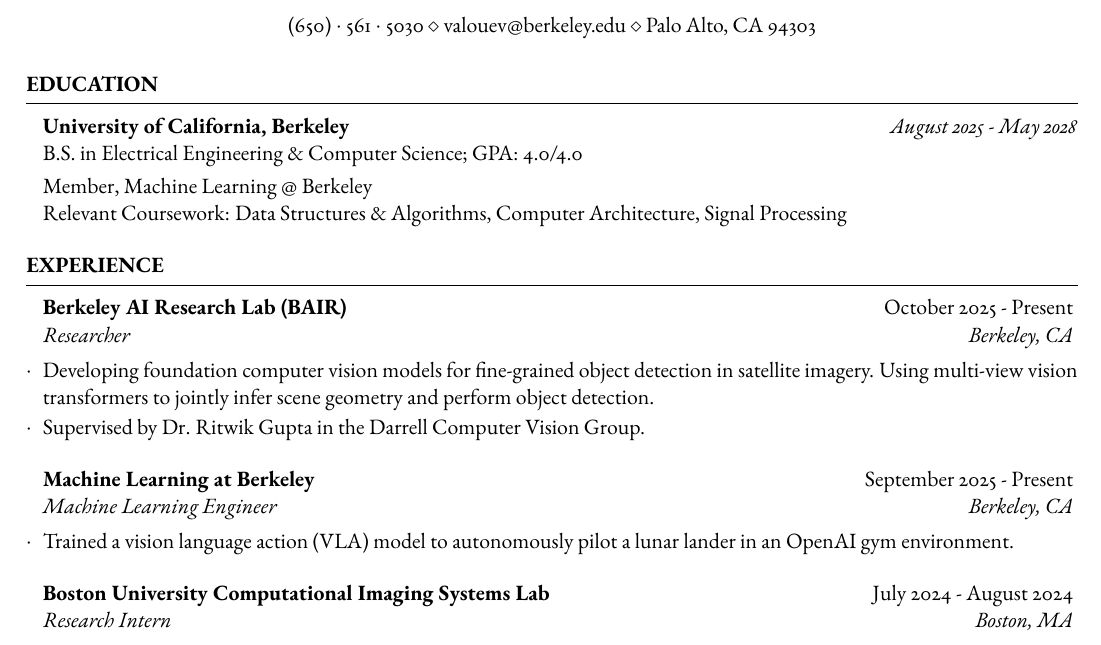
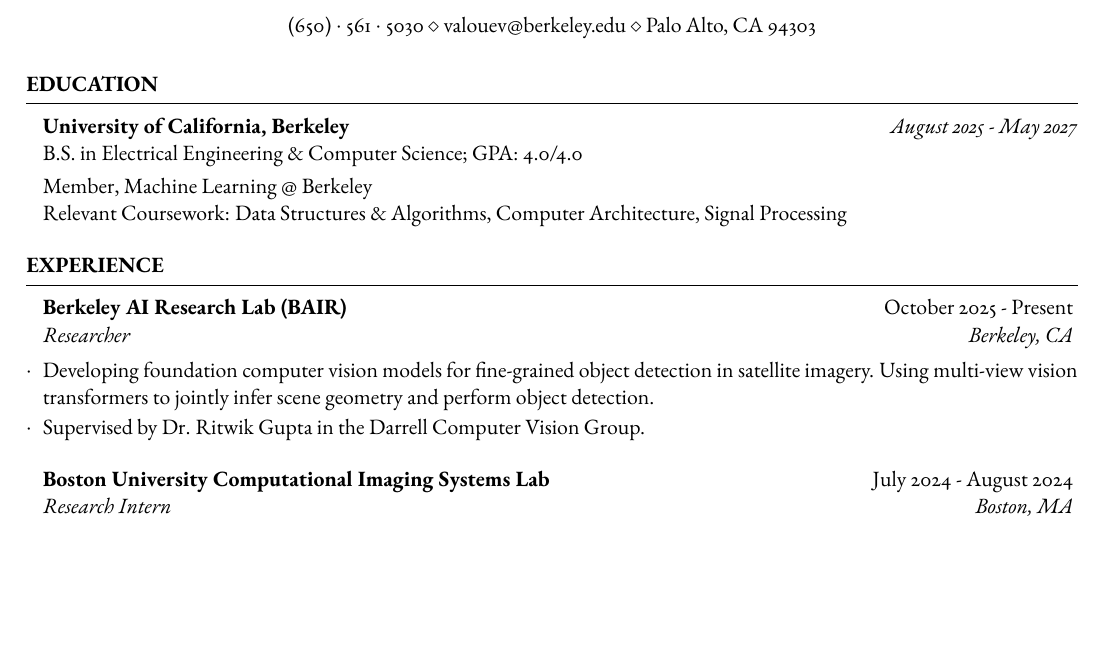
Before and after one commit to alekseyvalouev/cv, a LaTeX CV (aleksey_valouev_cv.tex, which reads resume.cls): part of the page, cut so that both start at the same text, the shorter picture padded with empty space. Compiled offline with pdfLaTeX.

Commit message:
minor tweaks

```diff
--- a/aleksey_valouev_cv.tex
+++ b/aleksey_valouev_cv.tex
@@ -50,7 +50,7 @@
 
 \begin{rSection}{Education}
 
-	\textbf{University of California, Berkeley} \hfill \textit{August 2025 - May 2028} \\
+	\textbf{University of California, Berkeley} \hfill \textit{August 2025 - May 2027} \\
 	B.S. in Electrical Engineering \& Computer Science; GPA: 4.0/4.0 \smallskip \\
 	Member, Machine Learning @ Berkeley \\
 	Relevant Coursework: Data Structures \& Algorithms, Computer Architecture, Signal Processing
@@ -70,9 +70,7 @@
 
 %------------------------------------------------
 
-	\begin{rSubsection}{Machine Learning at Berkeley}{September 2025 - Present}{Machine Learning Engineer}{Berkeley, CA}
-		\item Trained a vision language action (VLA) model to autonomously pilot a lunar lander in an OpenAI gym environment.
-	\end{rSubsection}
+%	\rEmptySubsection{Machine Learning at Berkeley}{September 2025 - Present}{Machine Learning Engineer}{Berkeley, CA}
 
 %------------------------------------------------
 
--- a/resume.cls
+++ b/resume.cls
@@ -149,3 +149,12 @@
 	\end{list}
 	\vspace{0.5em} % Vertical whitespace after the end of the list
 }
+
+\newcommand{\rEmptySubsection}[4]{ % 4 parameters: company name, year(s) employed, job title and location
+	\textbf{#1} \hfill {#2} % Bold company name and date to the right
+	\ifthenelse{\equal{#3}{}}{}{ % If the third parameter is empty, don't output the job title and location line
+		\\ % Job title and location on a new line
+		\textit{#3} \hfill \textit{#4} % Output job title and location
+	}%
+	\smallskip % Vertical whitespace
+}
```
Also changed, not shown: aleksey_valouev_cv.pdf.
